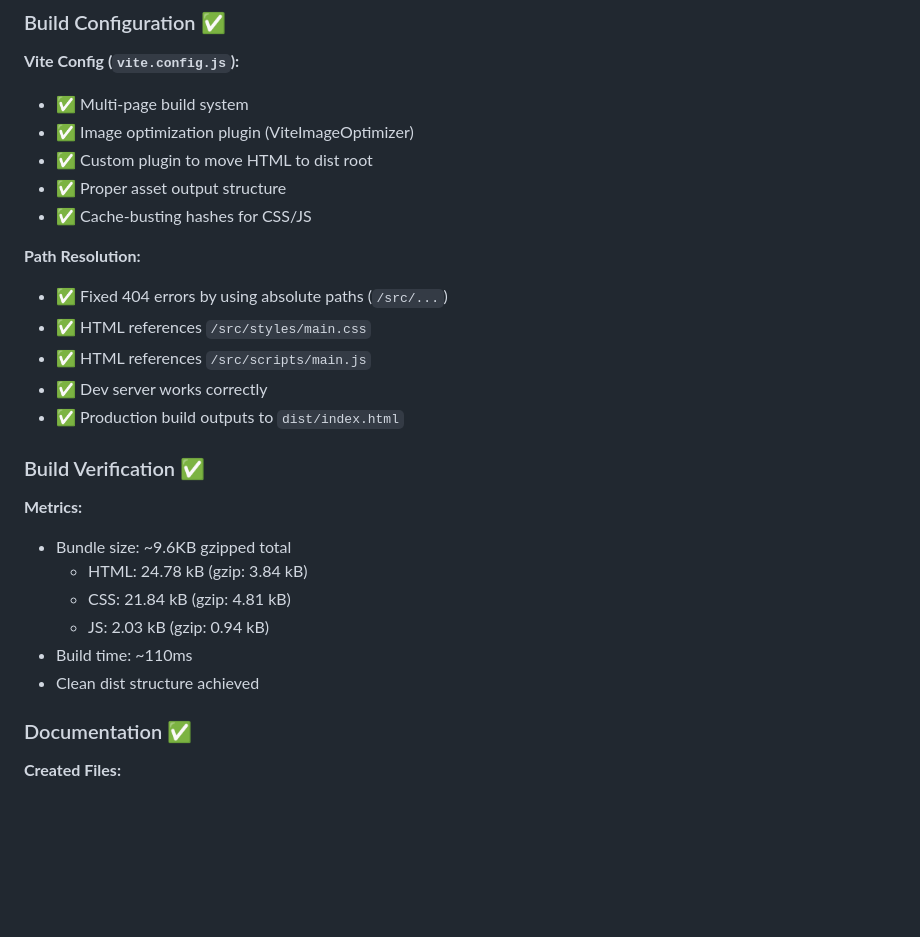
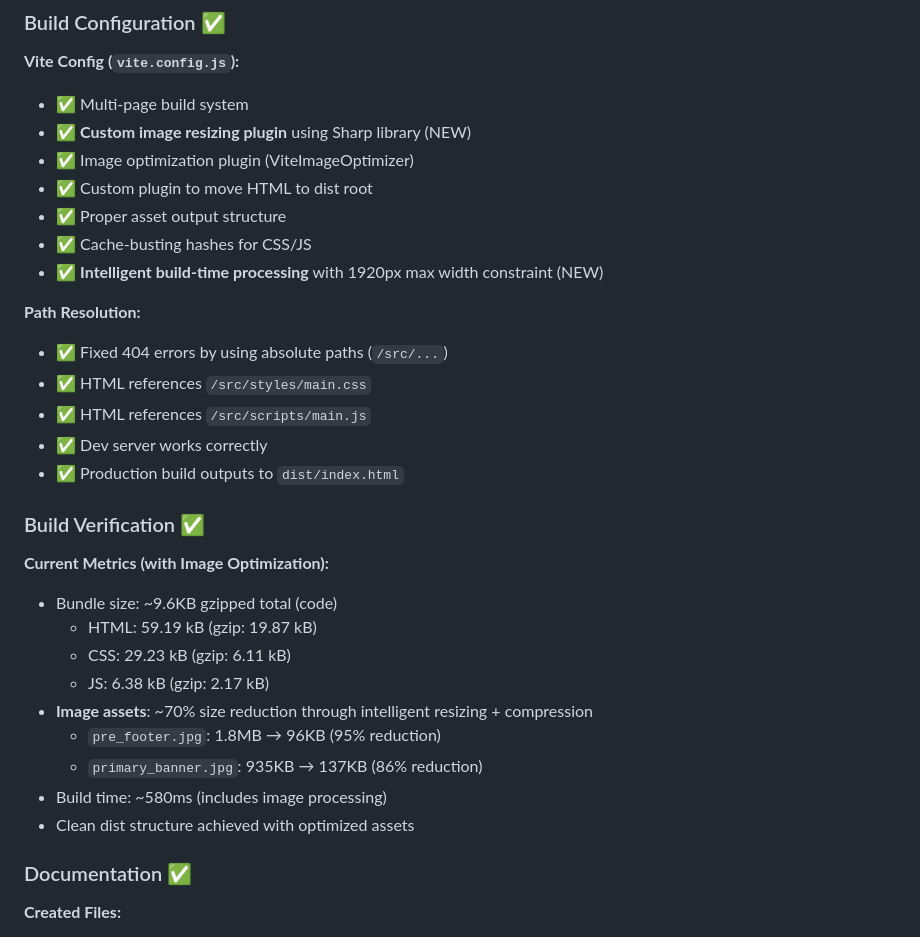
Before and after one commit to tavomak/syntriders-switch, a Markdown page: .ai/implementation/completed.md, the part around one of its changes. Rendered like a GitHub page; blank space fills up the shorter version.

```diff
--- a/.ai/implementation/completed.md
+++ b/.ai/implementation/completed.md
@@ -70,10 +109,12 @@
 ### Build Configuration ✅
 **Vite Config (`vite.config.js`):**
 - ✅ Multi-page build system
+- ✅ **Custom image resizing plugin** using Sharp library (NEW)
 - ✅ Image optimization plugin (ViteImageOptimizer)
 - ✅ Custom plugin to move HTML to dist root
 - ✅ Proper asset output structure
 - ✅ Cache-busting hashes for CSS/JS
+- ✅ **Intelligent build-time processing** with 1920px max width constraint (NEW)
 
 **Path Resolution:**
 - ✅ Fixed 404 errors by using absolute paths (`/src/...`)
@@ -83,13 +124,16 @@
 - ✅ Production build outputs to `dist/index.html`
 
 ### Build Verification ✅
-**Metrics:**
-- Bundle size: ~9.6KB gzipped total
-  - HTML: 24.78 kB (gzip: 3.84 kB)
-  - CSS: 21.84 kB (gzip: 4.81 kB)
-  - JS: 2.03 kB (gzip: 0.94 kB)
-- Build time: ~110ms
-- Clean dist structure achieved
+**Current Metrics (with Image Optimization):**
+- Bundle size: ~9.6KB gzipped total (code)
+  - HTML: 59.19 kB (gzip: 19.87 kB)
+  - CSS: 29.23 kB (gzip: 6.11 kB)
+  - JS: 6.38 kB (gzip: 2.17 kB)
+- **Image assets**: ~70% size reduction through intelligent resizing + compression
+  - `pre_footer.jpg`: 1.8MB → 96KB (95% reduction)
+  - `primary_banner.jpg`: 935KB → 137KB (86% reduction)
+- Build time: ~580ms (includes image processing)
+- Clean dist structure achieved with optimized assets
 
 ### Documentation ✅
 **Created Files:**
```
Also changed, not shown: other parts of .ai/implementation/completed.md (+39 -0 lines), .ai/active-context.md (+26 -11 lines).
